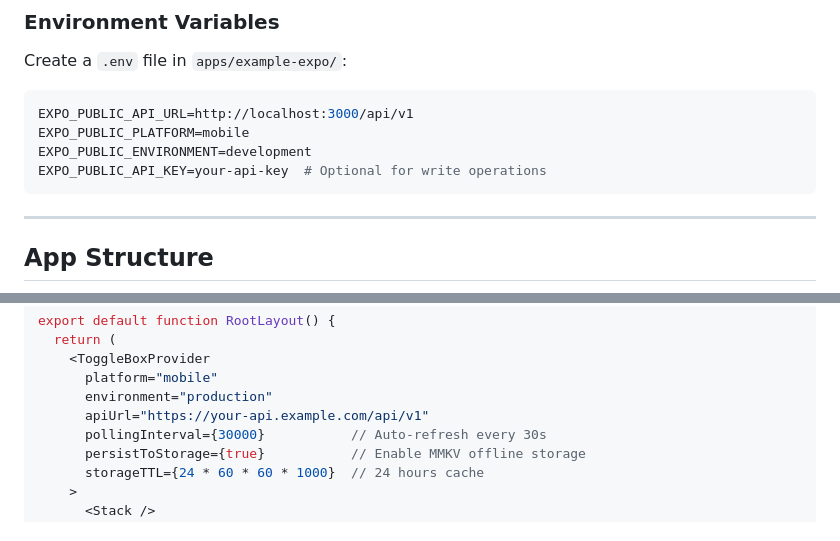
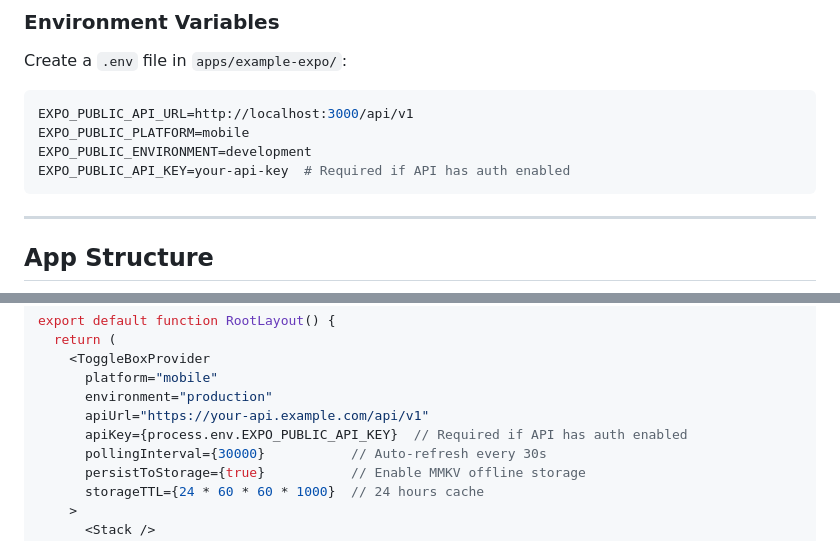
Before and after one commit to ulpi-io/togglebox, a Markdown page: apps/example-expo/README.md, 2 parts joined by grey strips. Drawn GitHub-style.

````diff
--- a/apps/example-expo/README.md
+++ b/apps/example-expo/README.md
@@ -53,7 +53,7 @@ Create a `.env` file in `apps/example-expo/`:
 EXPO_PUBLIC_API_URL=http://localhost:3000/api/v1
 EXPO_PUBLIC_PLATFORM=mobile
 EXPO_PUBLIC_ENVIRONMENT=development
-EXPO_PUBLIC_API_KEY=your-api-key  # Optional for write operations
+EXPO_PUBLIC_API_KEY=your-api-key  # Required if API has auth enabled
 ```
 
 ---
@@ -105,6 +105,7 @@ export default function RootLayout() {
       platform="mobile"
       environment="production"
       apiUrl="https://your-api.example.com/api/v1"
+      apiKey={process.env.EXPO_PUBLIC_API_KEY}  // Required if API has auth enabled
       pollingInterval={30000}           // Auto-refresh every 30s
       persistToStorage={true}           // Enable MMKV offline storage
       storageTTL={24 * 60 * 60 * 1000}  // 24 hours cache
````
Also changed, not shown: apps/example-nextjs/README.md (+4 -3 lines).
